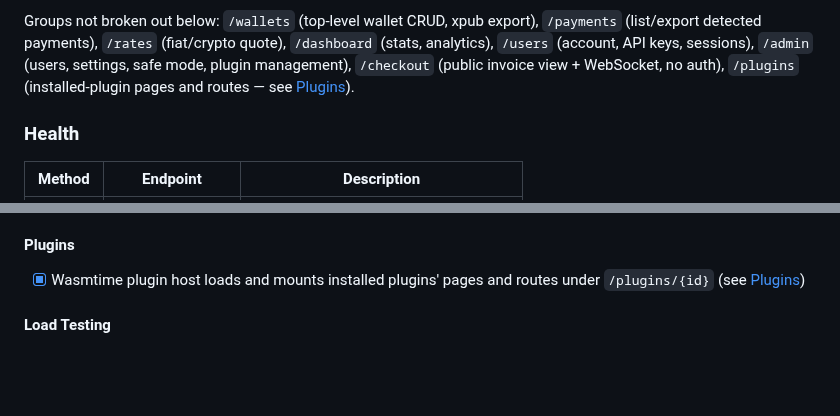
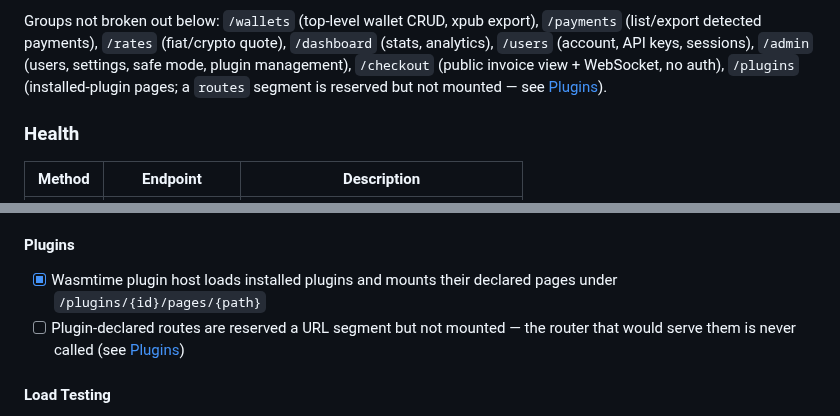
Before and after one commit to randomcash/ethpayserver, a Markdown page: README.md, 2 parts joined by grey strips. Rendered like a GitHub page; blank space fills up the shorter version.

Commit message:
docs: fix README self-contradiction on plugin route reachability
Third-round review (tests/reachability lens, BLOCKING) flagged that the
Development Status checklist claimed the plugin host "mounts installed
plugins' pages and routes," while the Plugins section two dozen lines
earlier says routes are unmounted plumbing - the router exists but nothing
calls it, so declared_routes is always empty. One of the two was wrong;
the checklist was.

Split the checklist entry into two lines matching the prose: pages
checked as done, routes unchecked with a one-line reason. Also fixed the
same "pages and routes" phrasing in the API Endpoints group summary,
which had the identical contradiction risk even though the reviewer
didn't cite that line specifically.

The round's other two findings don't need a change:
- The `evm::telemetry::parity_with_shared_scrubber` test claim was
  re-verified independently (ran `cargo test --workspace --exclude client
  parity_with_shared_scrubber`, confirmed it exists, passes, and runs
  under the default workspace test path because server's evm dependency
  enables the sentry-scrub feature workspace-wide). This is the second
  round this exact claim was raised and re-confirmed true; not changing
  wording that's already accurate.
- The scope findings on docker/.env.example and bundling the repo into
  one PR are repeats of prior rounds' ADVISORY findings that the
  reviewers themselves already called reasonable judgment calls, not
  defects. No new argument was raised.

Also independently re-verified two claims the review didn't re-raise
this round but that are falsifiable: the refund endpoint really does
return 501 and write nothing (server/src/api/refunds.rs), and the
`#refunds` anchor is not dead (root README.md:407).

Re-ran the full gate: cargo clippy --workspace --all-targets -D warnings
and cargo test --workspace --exclude client both pass clean. Docs-only
change, no sensitive path touched.

Co-Authored-By: Claude Sonnet 5 <noreply@anthropic.com>

```diff
--- a/README.md
+++ b/README.md
@@ -343,7 +343,8 @@ Groups not broken out below: `/wallets` (top-level wallet CRUD, xpub export),
 `/dashboard` (stats, analytics), `/users` (account, API keys, sessions),
 `/admin` (users, settings, safe mode, plugin management), `/checkout`
 (public invoice view + WebSocket, no auth), `/plugins` (installed-plugin
-pages and routes — see [Plugins](#plugins)).
+pages; a `routes` segment is reserved but not mounted — see
+[Plugins](#plugins)).
 
 ### Health
 
@@ -642,8 +643,10 @@ handled by `server/src/api/admin/plugins.rs`.
       PII/secret scrubbing (see [Telemetry](#telemetry))
 
 #### Plugins
-- [x] Wasmtime plugin host loads and mounts installed plugins' pages and
-      routes under `/plugins/{id}` (see [Plugins](#plugins))
+- [x] Wasmtime plugin host loads installed plugins and mounts their declared
+      pages under `/plugins/{id}/pages/{path}`
+- [ ] Plugin-declared routes are reserved a URL segment but not mounted — the
+      router that would serve them is never called (see [Plugins](#plugins))
 
 #### Load Testing
 - [x] Goose-based load test scenarios (invoice create, list, webhook burst)
```
